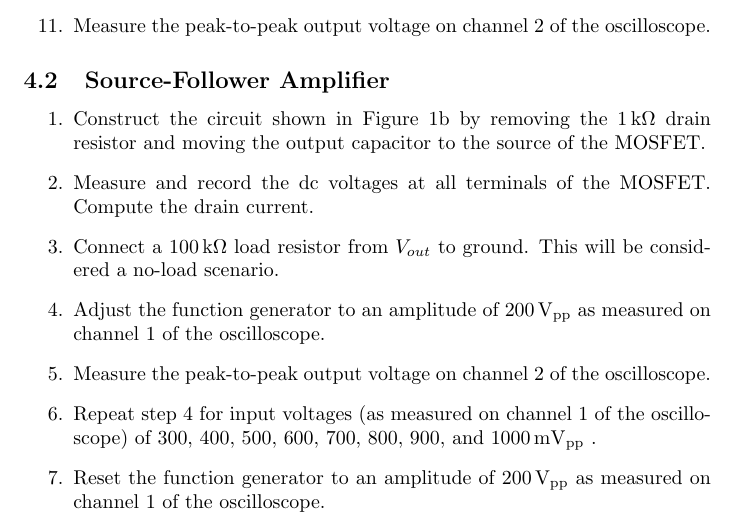
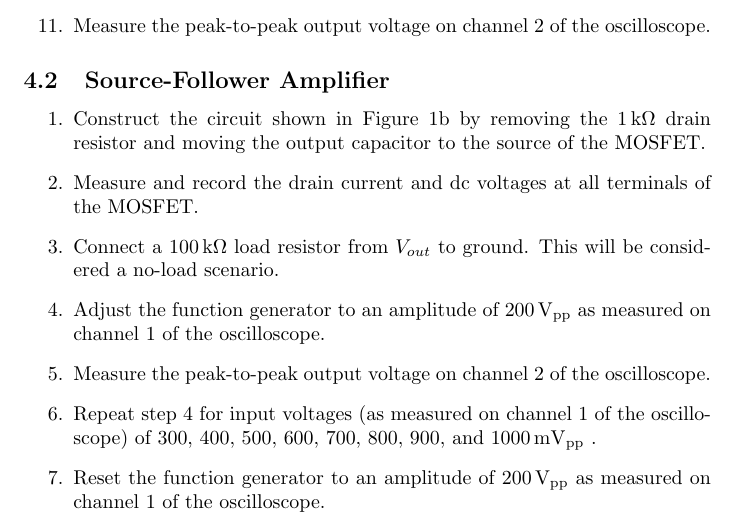
Before and after one commit to charlespittman/massive-ironman, a LaTeX document (school/elec_313/lab7/tex/report.tex): part of page 3 of 5, cut so that both start at the same text. Compiled offline with pdfLaTeX.

Commit message:
Update report.tex

```diff
--- a/school/elec_313/lab7/tex/report.tex
+++ b/school/elec_313/lab7/tex/report.tex
@@ -64,7 +64,7 @@ The following procedures were identified to observe the basic operation of MOSFE
 
 \begin{enumerate}
 \item Construct the circuit shown in Figure~\ref{schem:source-follower} by removing the \SI{1}{\kilo\ohm} drain resistor and moving the output capacitor to the source of the MOSFET.
-\item Measure and record the dc voltages at all terminals of the MOSFET. Compute the drain current.
+\item Measure and record the drain current and dc voltages at all terminals of the MOSFET.
 \item Connect a \SI{100}{\kilo\ohm} load resistor from $V_{out}$ to ground. This will be considered a no-load scenario.
 \item Adjust the function generator to an amplitude of \SI{200}{V_{pp}} as measured on channel 1 of the oscilloscope.
 \item Measure the peak-to-peak output voltage on channel 2 of the oscilloscope.
```
Also changed, not shown: school/elec_313/lab7/tex/report.tex (2 more changed lines).
